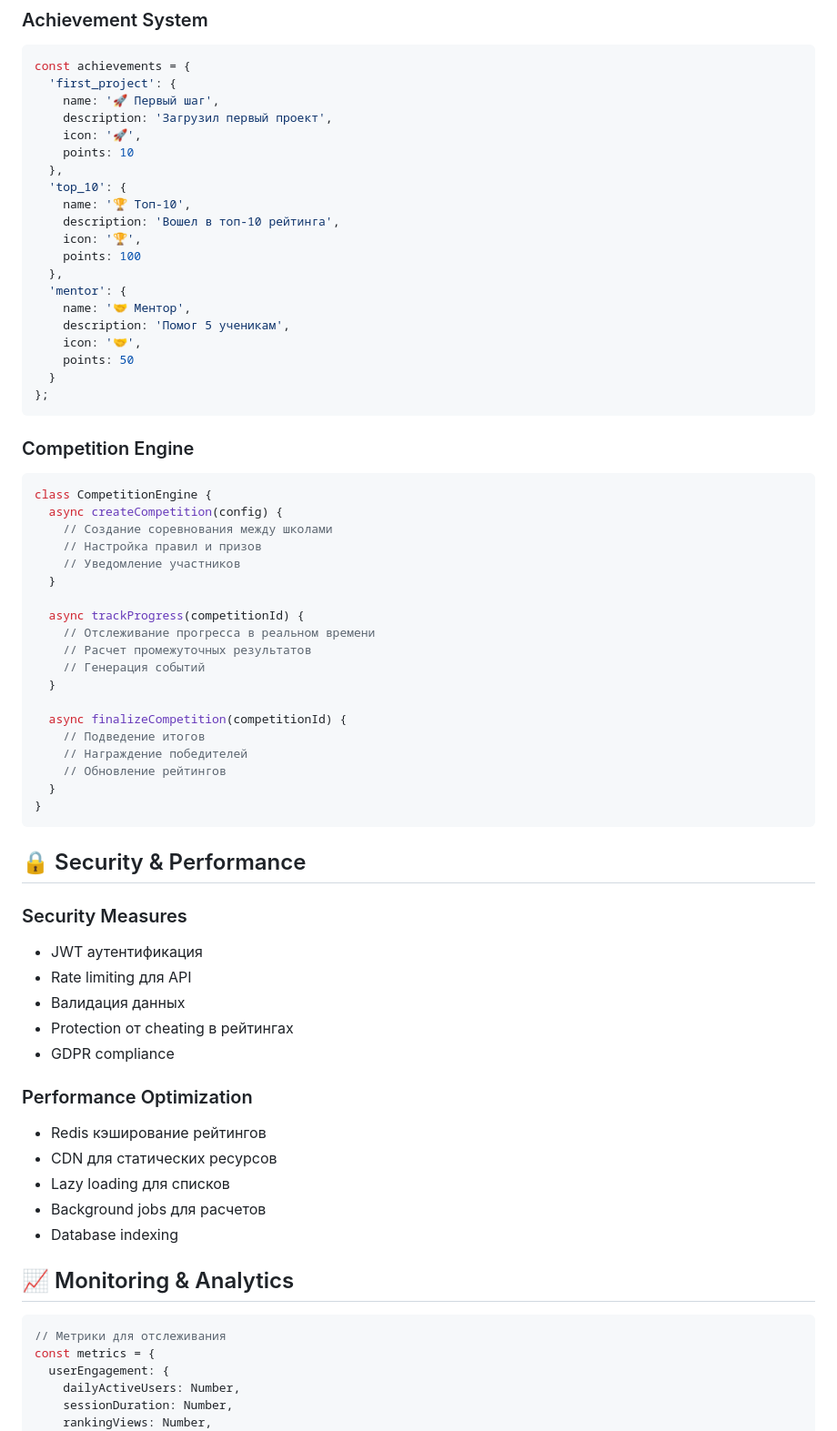
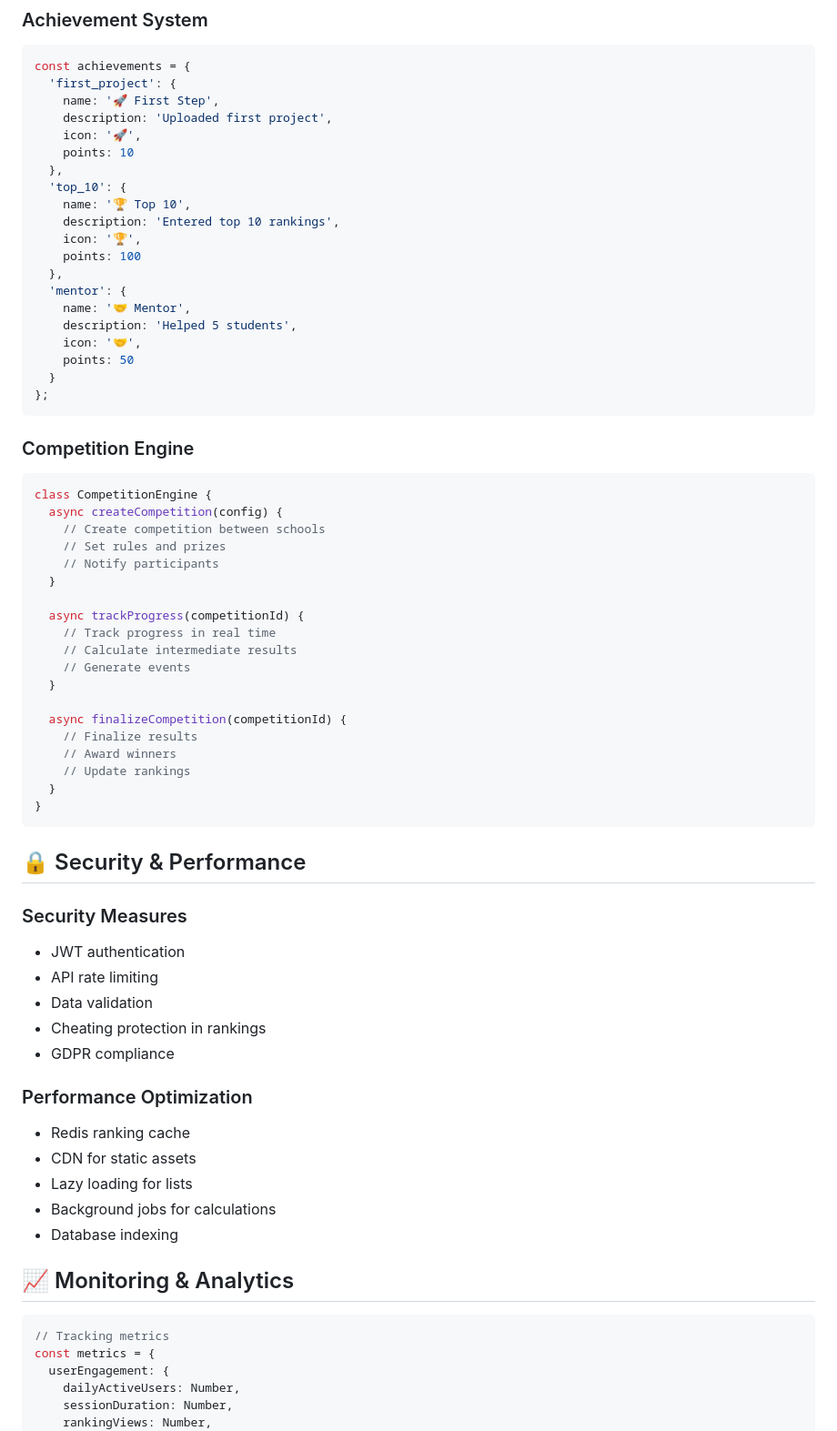
Before and after one commit to romiisromie/verix, a Markdown page: verix-social-architecture.md, the part around one of its changes. Shown at 91% size. Rendered like a GitHub page.

````diff
--- a/verix-social-architecture.md
+++ b/verix-social-architecture.md
@@ -357,20 +357,20 @@ GET /api/schools/:schoolId/competitions
 ```javascript
 const achievements = {
   'first_project': {
-    name: '🚀 Первый шаг',
-    description: 'Загрузил первый проект',
+    name: '🚀 First Step',
+    description: 'Uploaded first project',
     icon: '🚀',
     points: 10
   },
   'top_10': {
-    name: '🏆 Топ-10',
-    description: 'Вошел в топ-10 рейтинга',
+    name: '🏆 Top 10',
+    description: 'Entered top 10 rankings',
     icon: '🏆',
     points: 100
   },
   'mentor': {
-    name: '🤝 Ментор',
-    description: 'Помог 5 ученикам',
+    name: '🤝 Mentor',
+    description: 'Helped 5 students',
     icon: '🤝',
     points: 50
   }
@@ -381,21 +381,21 @@ const achievements = {
 ```javascript
 class CompetitionEngine {
   async createCompetition(config) {
-    // Создание соревнования между школами
-    // Настройка правил и призов
-    // Уведомление участников
+    // Create competition between schools
+    // Set rules and prizes
+    // Notify participants
   }
 
   async trackProgress(competitionId) {
-    // Отслеживание прогресса в реальном времени
-    // Расчет промежуточных результатов
-    // Генерация событий
+    // Track progress in real time
+    // Calculate intermediate results
+    // Generate events
   }
 
   async finalizeCompetition(competitionId) {
-    // Подведение итогов
-    // Награждение победителей
-    // Обновление рейтингов
+    // Finalize results
+    // Award winners
+    // Update rankings
   }
 }
 ```
@@ -403,23 +403,23 @@ class CompetitionEngine {
 ## 🔒 Security & Performance
 
 ### Security Measures
-- JWT аутентификация
-- Rate limiting для API
-- Валидация данных
-- Protection от cheating в рейтингах
+- JWT authentication
+- API rate limiting
+- Data validation
+- Cheating protection in rankings
 - GDPR compliance
 
 ### Performance Optimization
-- Redis кэширование рейтингов
-- CDN для статических ресурсов
-- Lazy loading для списков
-- Background jobs для расчетов
+- Redis ranking cache
+- CDN for static assets
+- Lazy loading for lists
+- Background jobs for calculations
 - Database indexing
 
 ## 📈 Monitoring & Analytics
 
 ```javascript
-// Метрики для отслеживания
+// Tracking metrics
 const metrics = {
   userEngagement: {
     dailyActiveUsers: Number,
````
Also changed, not shown: other parts of verix-social-architecture.md (+42 -41 lines).
